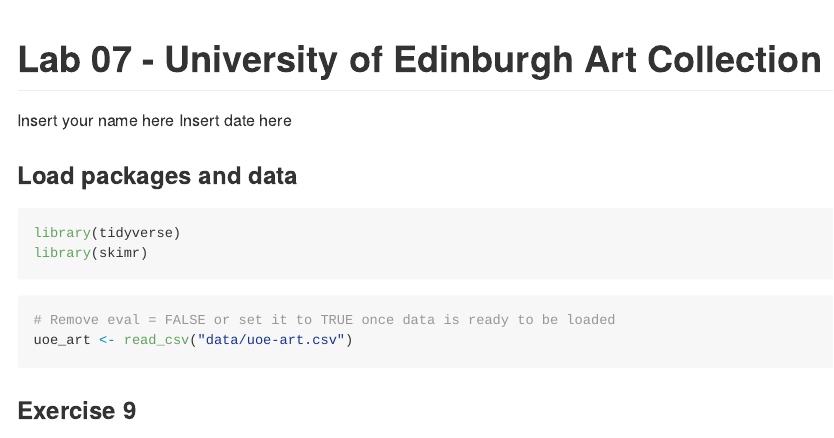
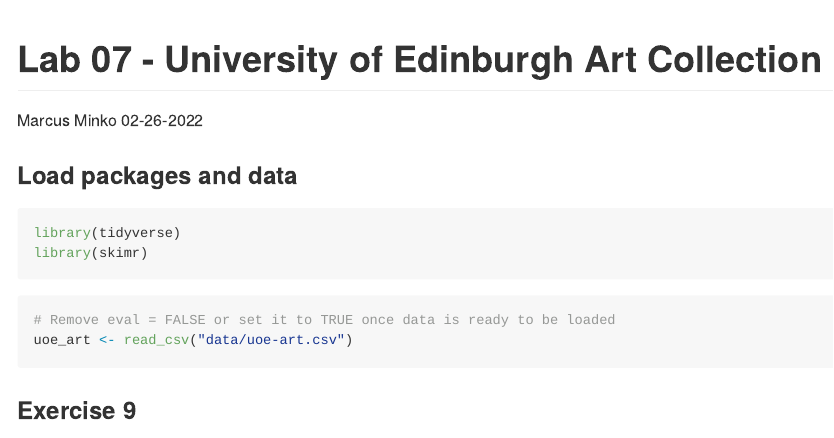
Before and after one commit to marcusminko123/UoE_art, an R Markdown document (lab-07.Rmd): the page in a window 1100 px wide, from its top. Rendered offline with R 4.5, knitr and Pandoc, with nearby package versions.

Commit message:
initial commit

```diff
--- a/lab-07.Rmd
+++ b/lab-07.Rmd
@@ -1,7 +1,7 @@
 ---
 title: "Lab 07 - University of Edinburgh Art Collection"
-author: "Insert your name here"
-date: "Insert date here"
+author: "Marcus Minko"
+date: "02-26-2022"
 output: github_document
 ---
 
```
Also changed, not shown: 1 other file.
